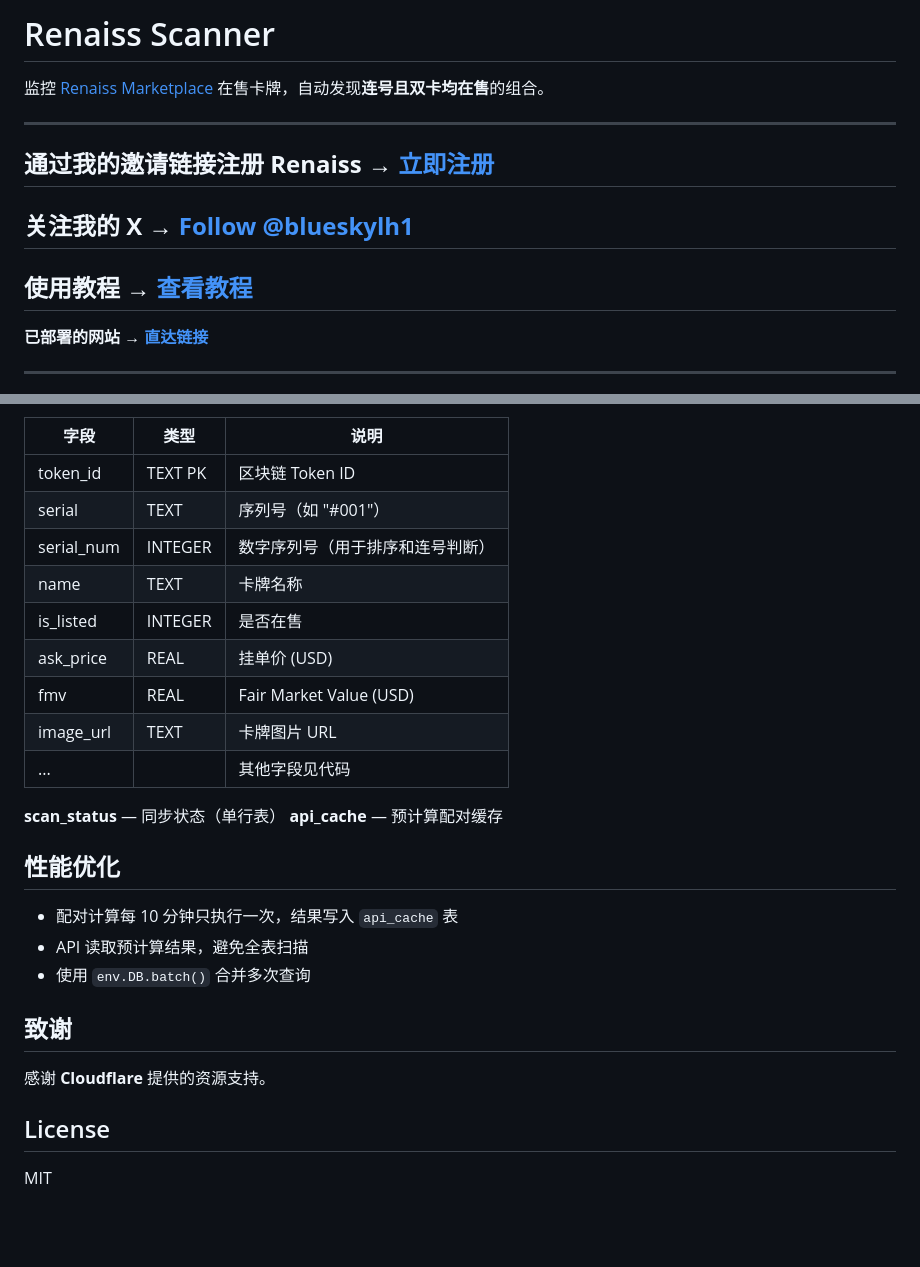
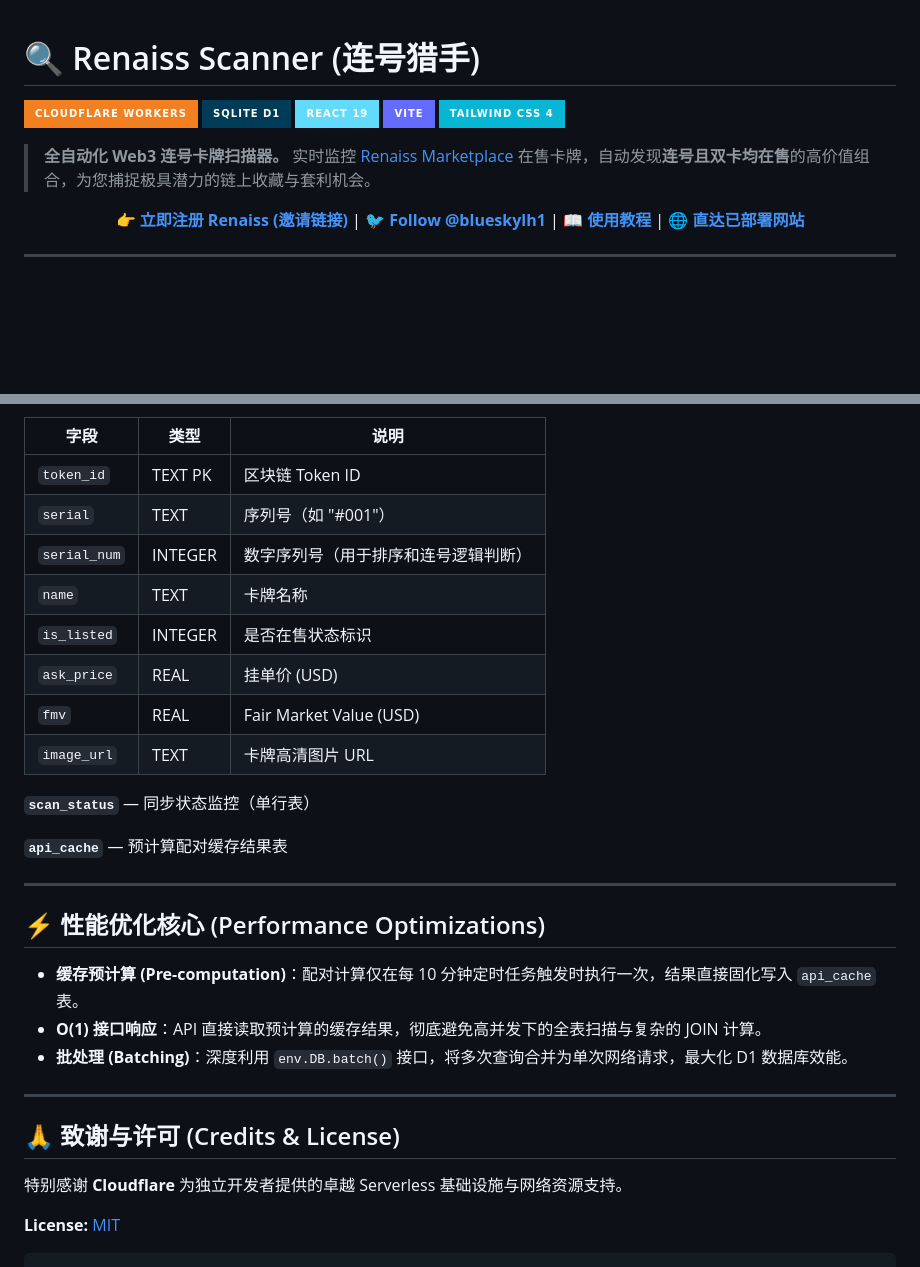
Before and after one commit to blueskylh/renaiss-scanner, a Markdown page: README.md, 2 parts joined by grey strips. Rendered like a GitHub page; badges without logos; blank space fills up the shorter version.

````diff
--- a/README.md
+++ b/README.md
@@ -1,16 +1,21 @@
-# Renaiss Scanner
 
-监控 [Renaiss Marketplace](https://www.renaiss.xyz) 在售卡牌，自动发现**连号且双卡均在售**的组合。
+# 🔍 Renaiss Scanner (连号猎手)
 
----
+<p align="left">
+  <img src="https://img.shields.io/badge/Cloudflare_Workers-F38020?style=for-the-badge&logo=cloudflare&logoColor=white" />
+  <img src="https://img.shields.io/badge/SQLite_D1-003B57?style=for-the-badge&logo=sqlite&logoColor=white" />
+  <img src="https://img.shields.io/badge/React_19-61DAFB?style=for-the-badge&logo=react&logoColor=black" />
+  <img src="https://img.shields.io/badge/Vite-646CFF?style=for-the-badge&logo=vite&logoColor=white" />
+  <img src="https://img.shields.io/badge/Tailwind_CSS_4-06B6D4?style=for-the-badge&logo=tailwindcss&logoColor=white" />
+</p>
 
-**通过我的邀请链接注册 Renaiss → [立即注册](https://www.renaiss.xyz/ref/blueskyone)**
----
-**关注我的 X → [Follow @blueskylh1](https://twitter.com/intent/user?screen_name=blueskylh1)**
----
-**使用教程 → [查看教程](https://x.com/blueskylh1/status/2044281808297308586)**
----
-**已部署的网站 → [直达链接](https://renaiss-tool-689931.napa.de5.net/)**
+> **全自动化 Web3 连号卡牌扫描器。** 实时监控 [Renaiss Marketplace](https://www.renaiss.xyz) 在售卡牌，自动发现**连号且双卡均在售**的高价值组合，为您捕捉极具潜力的链上收藏与套利机会。
+
+<div align="center">
+
+**[👉 立即注册 Renaiss (邀请链接)](https://www.renaiss.xyz/ref/blueskyone)** | **[🐦 Follow @blueskylh1](https://twitter.com/intent/user?screen_name=blueskylh1)** | **[📖 使用教程](https://x.com/blueskylh1/status/2044281808297308586)** | **[🌐 直达已部署网站](https://renaiss-tool-689931.napa.de5.net/)**
+
+</div>
 
 ---
 
@@ -175,29 +187,33 @@ https://renaiss-scanner.renaiss-tool-689931.workers.dev
 
 | 字段 | 类型 | 说明 |
-|---|---|---|
-| token_id | TEXT PK | 区块链 Token ID |
-| serial | TEXT | 序列号（如 "#001"） |
-| serial_num | INTEGER | 数字序列号（用于排序和连号判断） |
-| name | TEXT | 卡牌名称 |
-| is_listed | INTEGER | 是否在售 |
-| ask_price | REAL | 挂单价 (USD) |
-| fmv | REAL | Fair Market Value (USD) |
-| image_url | TEXT | 卡牌图片 URL |
-| ... | | 其他字段见代码 |
+| --- | --- | --- |
+| `token_id` | TEXT PK | 区块链 Token ID |
+| `serial` | TEXT | 序列号（如 "#001"） |
+| `serial_num` | INTEGER | 数字序列号（用于排序和连号逻辑判断） |
+| `name` | TEXT | 卡牌名称 |
+| `is_listed` | INTEGER | 是否在售状态标识 |
+| `ask_price` | REAL | 挂单价 (USD) |
+| `fmv` | REAL | Fair Market Value (USD) |
+| `image_url` | TEXT | 卡牌高清图片 URL |
 
-**scan_status** — 同步状态（单行表）
-**api_cache** — 预计算配对缓存
+**`scan_status`** — 同步状态监控（单行表）
 
-## 性能优化
+**`api_cache`** — 预计算配对缓存结果表
 
-- 配对计算每 10 分钟只执行一次，结果写入 `api_cache` 表
-- API 读取预计算结果，避免全表扫描
-- 使用 `env.DB.batch()` 合并多次查询
+---
 
-## 致谢
+## ⚡ 性能优化核心 (Performance Optimizations)
 
-感谢 **Cloudflare** 提供的资源支持。
+* **缓存预计算 (Pre-computation)**：配对计算仅在每 10 分钟定时任务触发时执行一次，结果直接固化写入 `api_cache` 表。
+* **O(1) 接口响应**：API 直接读取预计算的缓存结果，彻底避免高并发下的全表扫描与复杂的 JOIN 计算。
+* **批处理 (Batching)**：深度利用 `env.DB.batch()` 接口，将多次查询合并为单次网络请求，最大化 D1 数据库效能。
 
-## License
+---
 
-MIT
+## 🙏 致谢与许可 (Credits & License)
+
+特别感谢 **Cloudflare** 为独立开发者提供的卓越 Serverless 基础设施与网络资源支持。
+
+**License:** [MIT](https://www.google.com/search?q=LICENSE)
+
+```
````
Also changed, not shown: other parts of README.md (+82 -75 lines).
